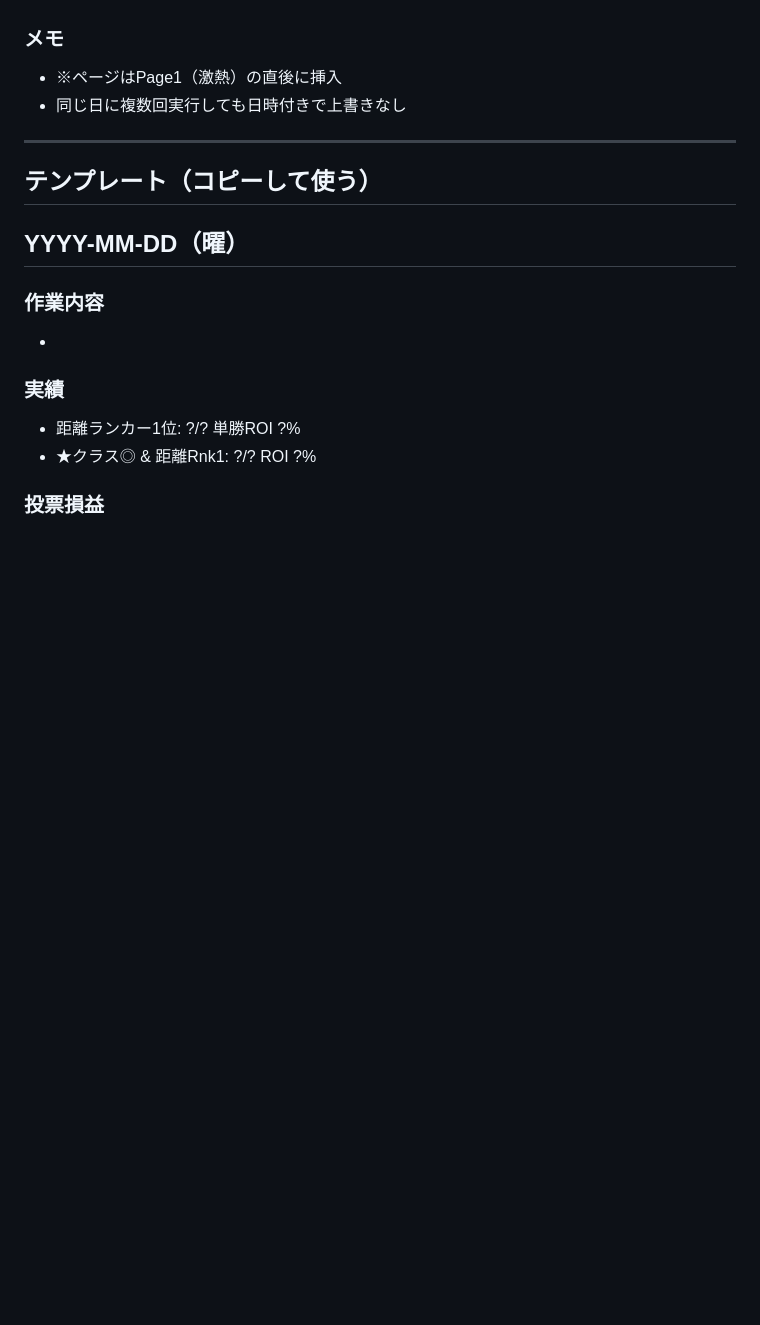
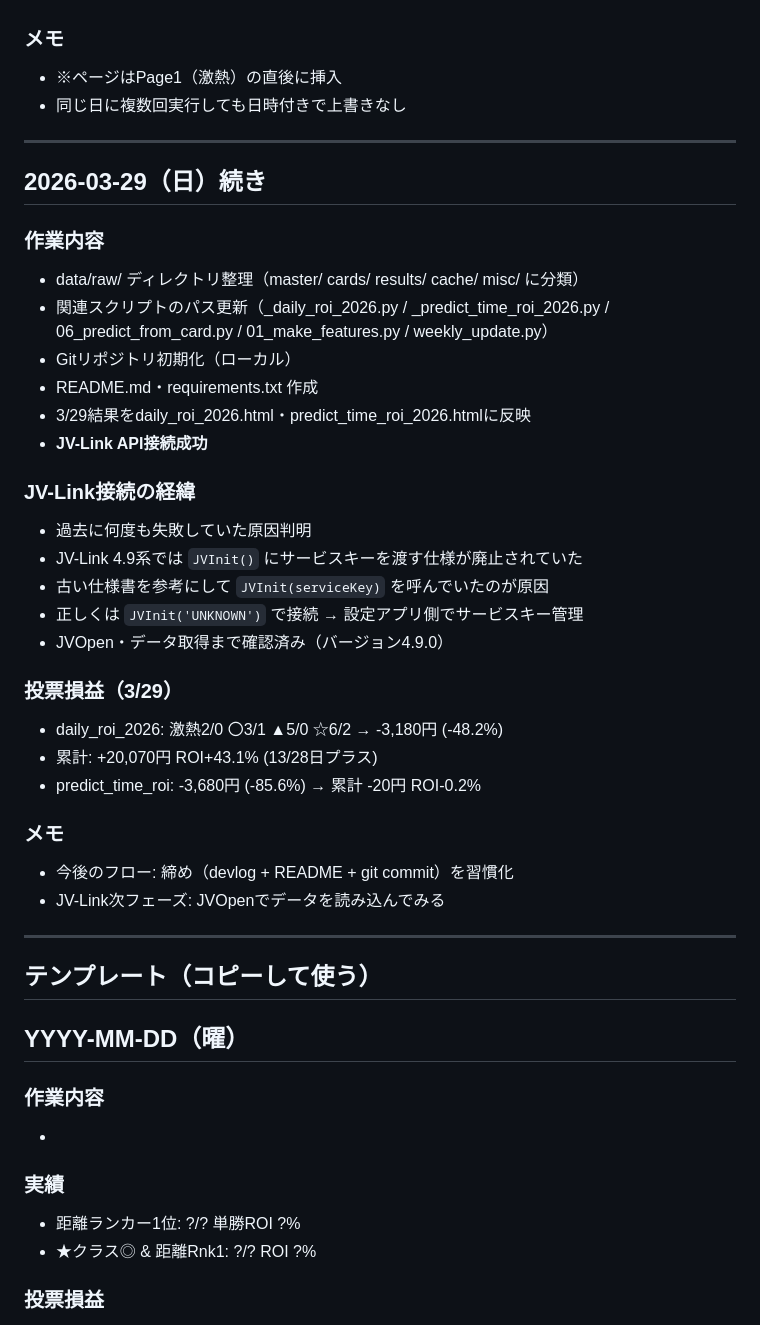
Before and after one commit to ryuryu412/horse_racing_ai, a Markdown page: diary/devlog.md, the part around the change. GitHub-like rendering; blank space fills up the shorter version.

Commit message:
2026-03-29 締め: raw整理・Git初期化・JV-Link接続成功
- data/raw/ を master/cards/results/cache/misc/ に整理
- 関連スクリプトのパス更新
- README.md・requirements.txt 作成
- 3/29結果をROI HTMLに反映（累計+20,070円 ROI+43.1%）
- JV-Link API接続成功（JVInit('UNKNOWN') が正解 / v4.9系仕様）

Co-Authored-By: Claude Sonnet 4.6 <noreply@anthropic.com>

```diff
--- a/diary/devlog.md
+++ b/diary/devlog.md
@@ -204,6 +204,34 @@
 
 ---
 
+## 2026-03-29（日）続き
+
+### 作業内容
+- data/raw/ ディレクトリ整理（master/ cards/ results/ cache/ misc/ に分類）
+- 関連スクリプトのパス更新（_daily_roi_2026.py / _predict_time_roi_2026.py / 06_predict_from_card.py / 01_make_features.py / weekly_update.py）
+- Gitリポジトリ初期化（ローカル）
+- README.md・requirements.txt 作成
+- 3/29結果をdaily_roi_2026.html・predict_time_roi_2026.htmlに反映
+- **JV-Link API接続成功**
+
+### JV-Link接続の経緯
+- 過去に何度も失敗していた原因判明
+- JV-Link 4.9系では `JVInit()` にサービスキーを渡す仕様が廃止されていた
+- 古い仕様書を参考にして `JVInit(serviceKey)` を呼んでいたのが原因
+- 正しくは `JVInit('UNKNOWN')` で接続 → 設定アプリ側でサービスキー管理
+- JVOpen・データ取得まで確認済み（バージョン4.9.0）
+
+### 投票損益（3/29）
+- daily_roi_2026: 激熱2/0 〇3/1 ▲5/0 ☆6/2 → -3,180円 (-48.2%)
+- 累計: +20,070円 ROI+43.1% (13/28日プラス)
+- predict_time_roi: -3,680円 (-85.6%) → 累計 -20円 ROI-0.2%
+
+### メモ
+- 今後のフロー: 締め（devlog + README + git commit）を習慣化
+- JV-Link次フェーズ: JVOpenでデータを読み込んでみる
+
+---
+
 ## テンプレート（コピーして使う）
 
 ## YYYY-MM-DD（曜）
```
Also changed, not shown: README.md (+21 -0 lines).
